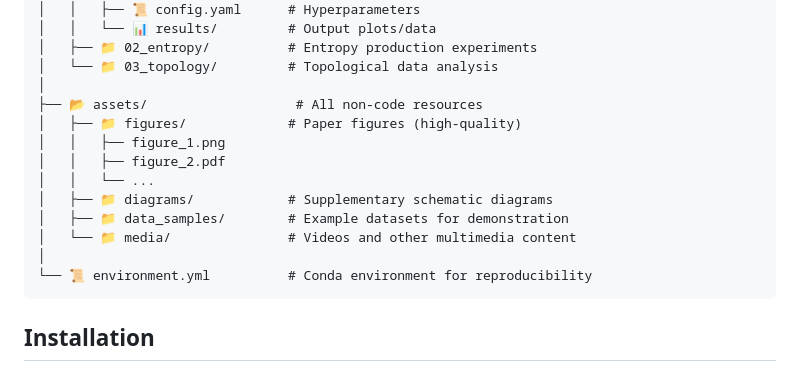
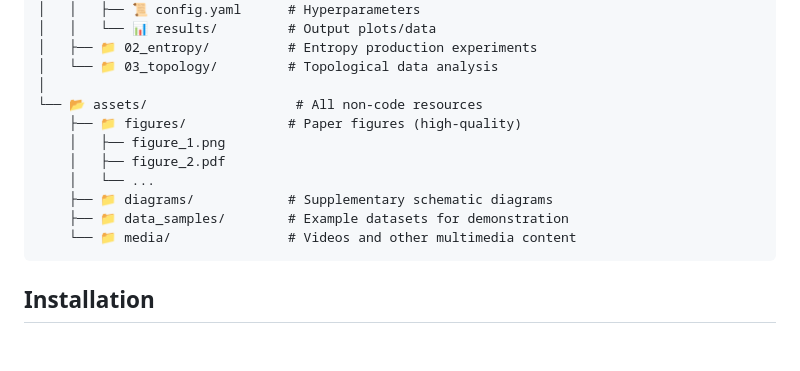
Before and after one commit to HaAmedghiassian/uniq-nets, a Markdown page: README.md, the part around one of its changes. Drawn GitHub-style; blank space fills up the shorter version.

````diff
--- a/README.md
+++ b/README.md
@@ -63,16 +111,14 @@ uniq-nets/
 │   ├── 📁 02_entropy/          # Entropy production experiments
 │   └── 📁 03_topology/         # Topological data analysis
 │
-├── 📂 assets/                   # All non-code resources
-│   ├── 📁 figures/             # Paper figures (high-quality)
-│   │   ├── figure_1.png
-│   │   ├── figure_2.pdf
-│   │   └── ...
-│   ├── 📁 diagrams/            # Supplementary schematic diagrams
-│   ├── 📁 data_samples/        # Example datasets for demonstration
-│   └── 📁 media/               # Videos and other multimedia content
-│
-└── 📜 environment.yml          # Conda environment for reproducibility
+└── 📂 assets/                   # All non-code resources
+    ├── 📁 figures/             # Paper figures (high-quality)
+    │   ├── figure_1.png
+    │   ├── figure_2.pdf
+    │   └── ...
+    ├── 📁 diagrams/            # Supplementary schematic diagrams
+    ├── 📁 data_samples/        # Example datasets for demonstration
+    └── 📁 media/               # Videos and other multimedia content
 ```
 
 ## Installation
````
Also changed, not shown: other parts of README.md (+50 -1 lines).
